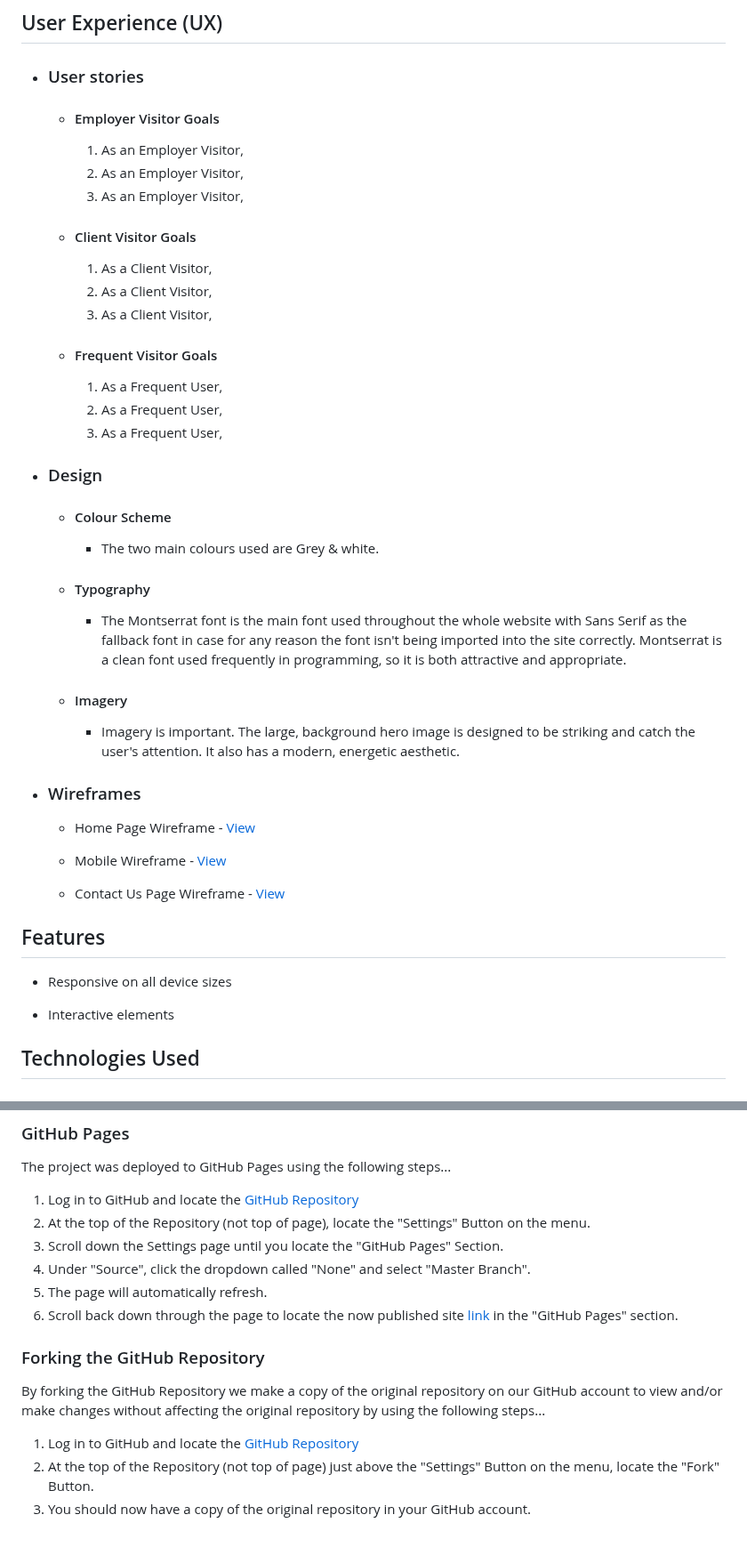
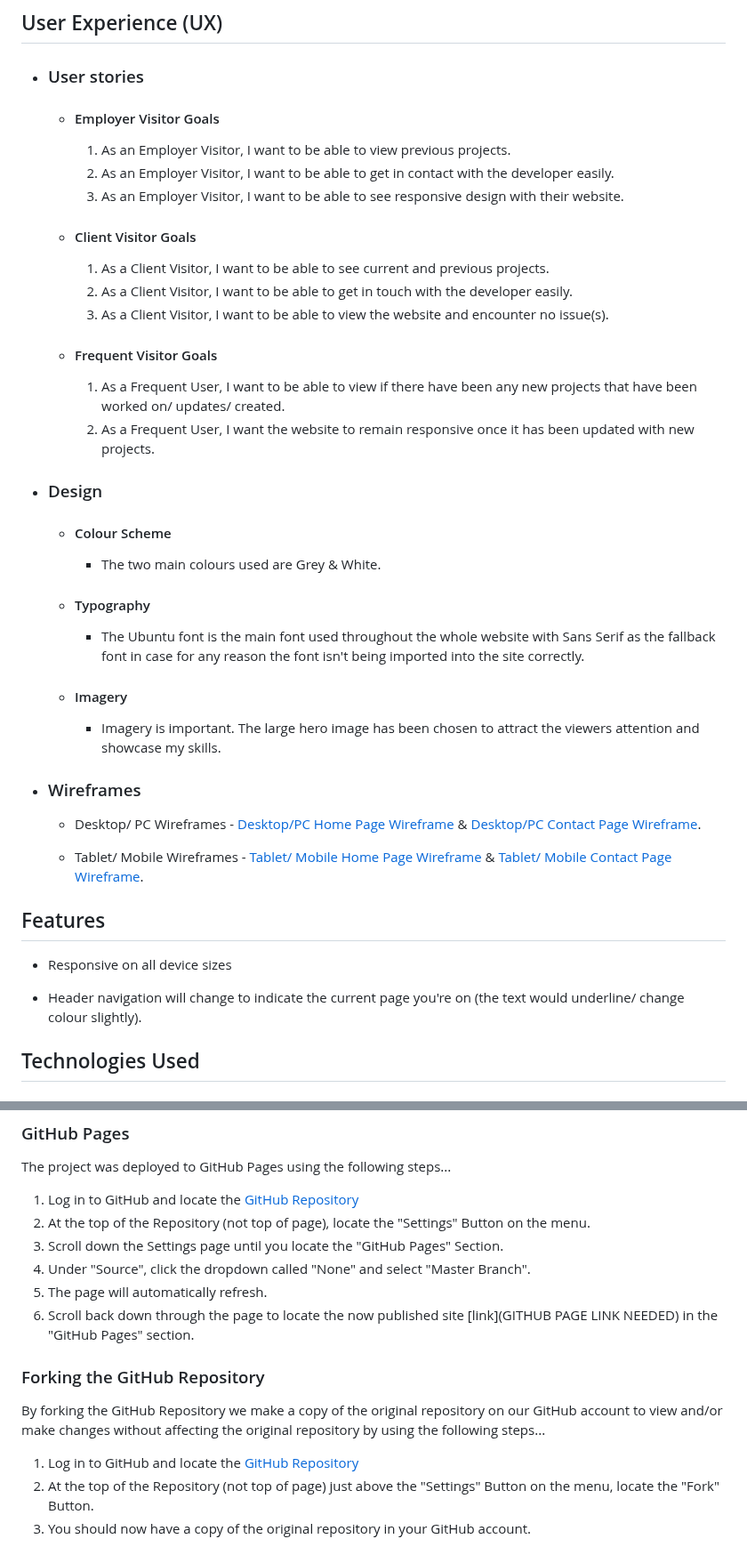
Before and after one commit to Jamie-Gargrave/portfolio-pp1, a Markdown page: README.md, 2 parts joined by grey strips. Shown at 89% size. Rendered like a GitHub page.

```diff
--- a/README.md
+++ b/README.md
@@ -12,42 +12,39 @@ This is my portfolio to showcase to potential employers, clients, and to keep tr
 
     -   #### Employer Visitor Goals
 
-        1. As an Employer Visitor,
-        2. As an Employer Visitor,
-        3. As an Employer Visitor,
+        1. As an Employer Visitor, I want to be able to view previous projects.
+        2. As an Employer Visitor, I want to be able to get in contact with the developer easily.
+        3. As an Employer Visitor, I want to be able to see responsive design with their website.
 
     -   #### Client Visitor Goals
 
-        1. As a Client Visitor,
-        2. As a Client Visitor,
-        3. As a Client Visitor,
+        1. As a Client Visitor, I want to be able to see current and previous projects.
+        2. As a Client Visitor, I want to be able to get in touch with the developer easily.
+        3. As a Client Visitor, I want to be able to view the website and encounter no issue(s).
 
     -   #### Frequent Visitor Goals
-        1. As a Frequent User,
-        2. As a Frequent User,
-        3. As a Frequent User,
+        1. As a Frequent User, I want to be able to view if there have been any new projects that have been worked on/ updates/ created.
+        2. As a Frequent User, I want the website to remain responsive once it has been updated with new projects.
 
 -   ### Design
     -   #### Colour Scheme
-        -   The two main colours used are Grey & white.
+        -   The two main colours used are Grey & White.
     -   #### Typography
-        -   The Montserrat font is the main font used throughout the whole website with Sans Serif as the fallback font in case for any reason the font isn't being imported into the site correctly. Montserrat is a clean font used frequently in programming, so it is both attractive and appropriate.
+        -   The Ubuntu font is the main font used throughout the whole website with Sans Serif as the fallback font in case for any reason the font isn't being imported into the site correctly.
     -   #### Imagery
-        -   Imagery is important. The large, background hero image is designed to be striking and catch the user's attention. It also has a modern, energetic aesthetic.
+        -   Imagery is important. The large hero image has been chosen to attract the viewers attention and showcase my skills.
 
 *   ### Wireframes
 
-    -   Home Page Wireframe - [View](link)
+    -   Desktop/ PC Wireframes - [Desktop/PC Home Page Wireframe](/documentation/index-pc-figma.png) & [Desktop/PC Contact Page Wireframe](/documentation/contact-pc-figma.png).
 
-    -   Mobile Wireframe - [View](link)
-
-    -   Contact Us Page Wireframe - [View](link)
+    -   Tablet/ Mobile Wireframes - [Tablet/ Mobile Home Page Wireframe](/documentation/index-ph-figma.png) & [Tablet/ Mobile Contact Page Wireframe](/documentation/contact-ph-figma.png).
 
 ## Features
 
 -   Responsive on all device sizes
 
--   Interactive elements
+-   Header navigation will change to indicate the current page you're on (the text would underline/ change colour slightly).
 
 ## Technologies Used
 
@@ -126,7 +121,7 @@ The project was deployed to GitHub Pages using the following steps...
 3. Scroll down the Settings page until you locate the "GitHub Pages" Section.
 4. Under "Source", click the dropdown called "None" and select "Master Branch".
 5. The page will automatically refresh.
-6. Scroll back down through the page to locate the now published site [link](link) in the "GitHub Pages" section.
+6. Scroll back down through the page to locate the now published site [link](GITHUB PAGE LINK NEEDED) in the "GitHub Pages" section.
 
 ### Forking the GitHub Repository
 
```
Also changed, not shown: other parts of README.md (+26 -28 lines).
